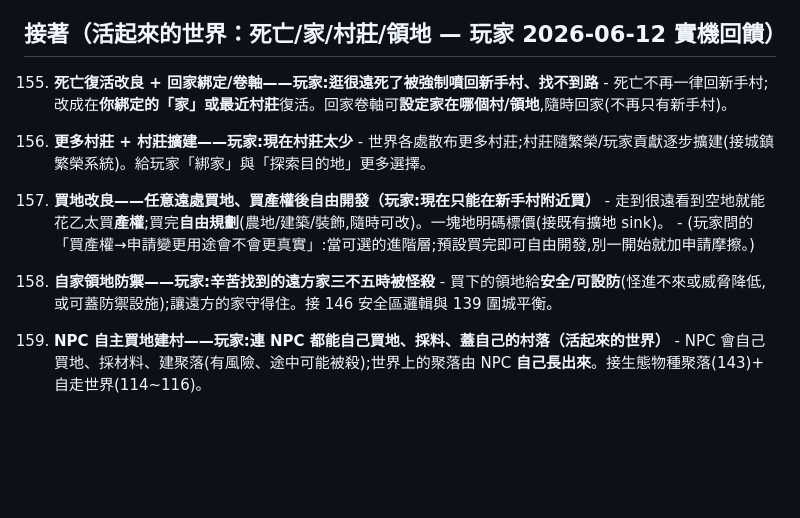
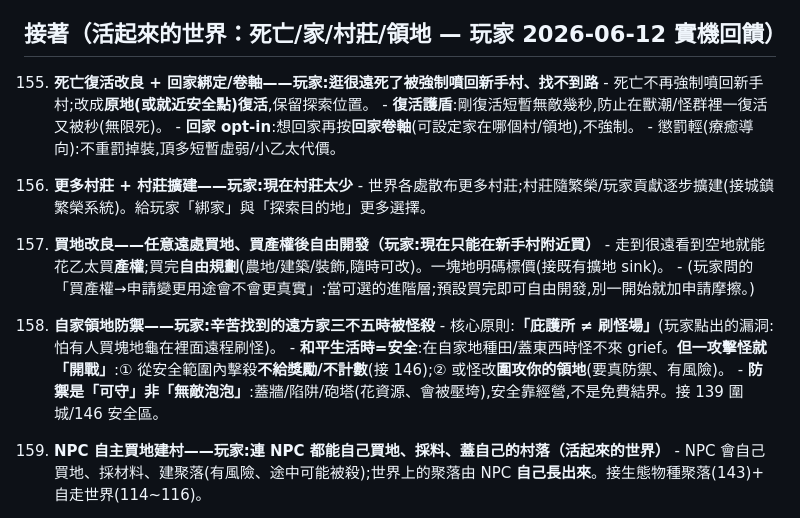
Before and after one commit to ShihShihDer/ButFun, a Markdown page: docs/ROADMAP.md, the part around the change. Drawn GitHub-style; blank space fills up the shorter version.

Commit message:
docs(155/158): 死亡原地復活+護盾+回家卷軸;領地防禦防呆「庇護所≠刷怪場」(玩家設計討論 2026-06-12)
Co-Authored-By: Claude Fable 5 <noreply@anthropic.com>

```diff
--- a/docs/ROADMAP.md
+++ b/docs/ROADMAP.md
@@ -1199,7 +1199,10 @@ D-3. ✅ **小地圖導航**（PR #71）
 ## 接著（活起來的世界：死亡/家/村莊/領地 — 玩家 2026-06-12 實機回饋）
 
 155. **死亡復活改良 + 回家綁定/卷軸——玩家:逛很遠死了被強制噴回新手村、找不到路**
-    - 死亡不再一律回新手村;改成在**你綁定的「家」或最近村莊**復活。回家卷軸可**設定家在哪個村/領地**,隨時回家(不再只有新手村)。
+    - 死亡不再強制噴回新手村;改成**原地(或就近安全點)復活**,保留探索位置。
+    - **復活護盾**:剛復活短暫無敵幾秒,防止在獸潮/怪群裡一復活又被秒(無限死)。
+    - **回家 opt-in**:想回家再按**回家卷軸**(可設定家在哪個村/領地),不強制。
+    - 懲罰輕(療癒導向):不重罰掉裝,頂多短暫虛弱/小乙太代價。
 
 156. **更多村莊 + 村莊擴建——玩家:現在村莊太少**
     - 世界各處散布更多村莊;村莊隨繁榮/玩家貢獻逐步擴建(接城鎮繁榮系統)。給玩家「綁家」與「探索目的地」更多選擇。
@@ -1209,7 +1212,9 @@ D-3. ✅ **小地圖導航**（PR #71）
     - (玩家問的「買產權→申請變更用途會不會更真實」:當可選的進階層;預設買完即可自由開發,別一開始就加申請摩擦。)
 
 158. **自家領地防禦——玩家:辛苦找到的遠方家三不五時被怪殺**
-    - 買下的領地給**安全/可設防**(怪進不來或威脅降低,或可蓋防禦設施);讓遠方的家守得住。接 146 安全區邏輯與 139 圍城平衡。
+    - 核心原則:**「庇護所 ≠ 刷怪場」**(玩家點出的漏洞:怕有人買塊地龜在裡面遠程刷怪)。
+    - **和平生活時=安全**:在自家地種田/蓋東西時怪不來 grief。**但一攻擊怪就「開戰」**:① 從安全範圍內擊殺**不給獎勵/不計數**(接 146);② 或怪改**圍攻你的領地**(要真防禦、有風險)。
+    - **防禦是「可守」非「無敵泡泡」**:蓋牆/陷阱/砲塔(花資源、會被壓垮),安全靠經營,不是免費結界。接 139 圍城/146 安全區。
 
 159. **NPC 自主買地建村——玩家:連 NPC 都能自己買地、採料、蓋自己的村落（活起來的世界）**
     - NPC 會自己買地、採材料、建聚落(有風險、途中可能被殺);世界上的聚落由 NPC **自己長出來**。接生態物種聚落(143)+ 自走世界(114~116)。
```
